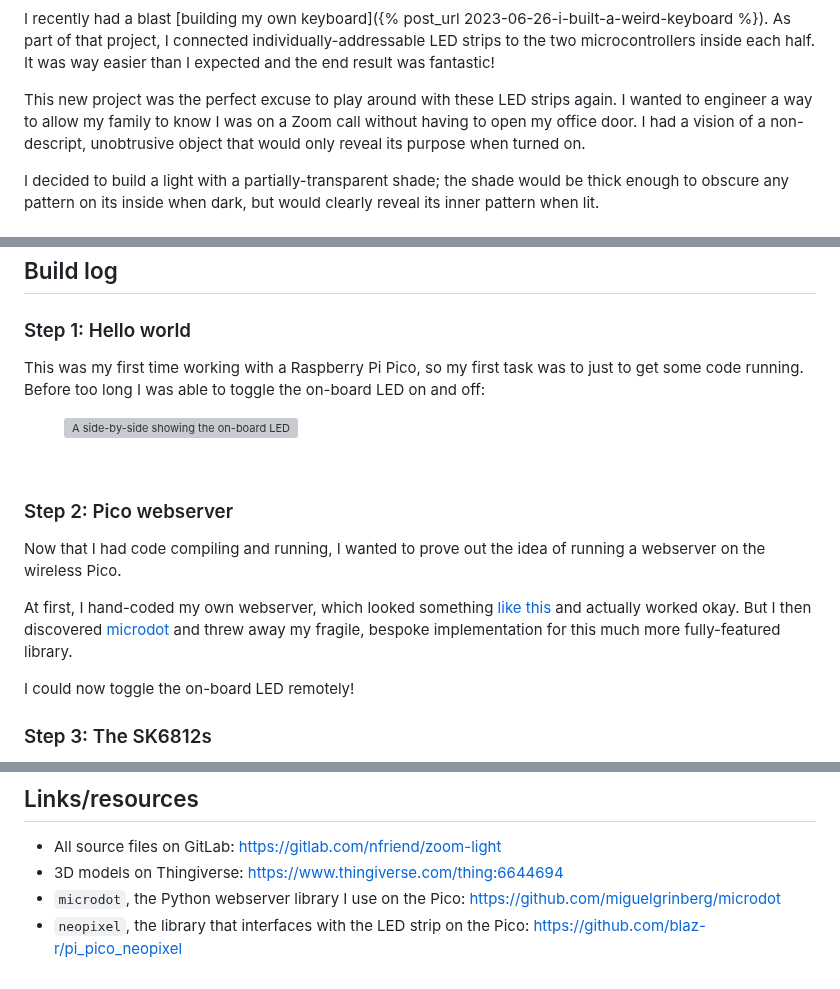
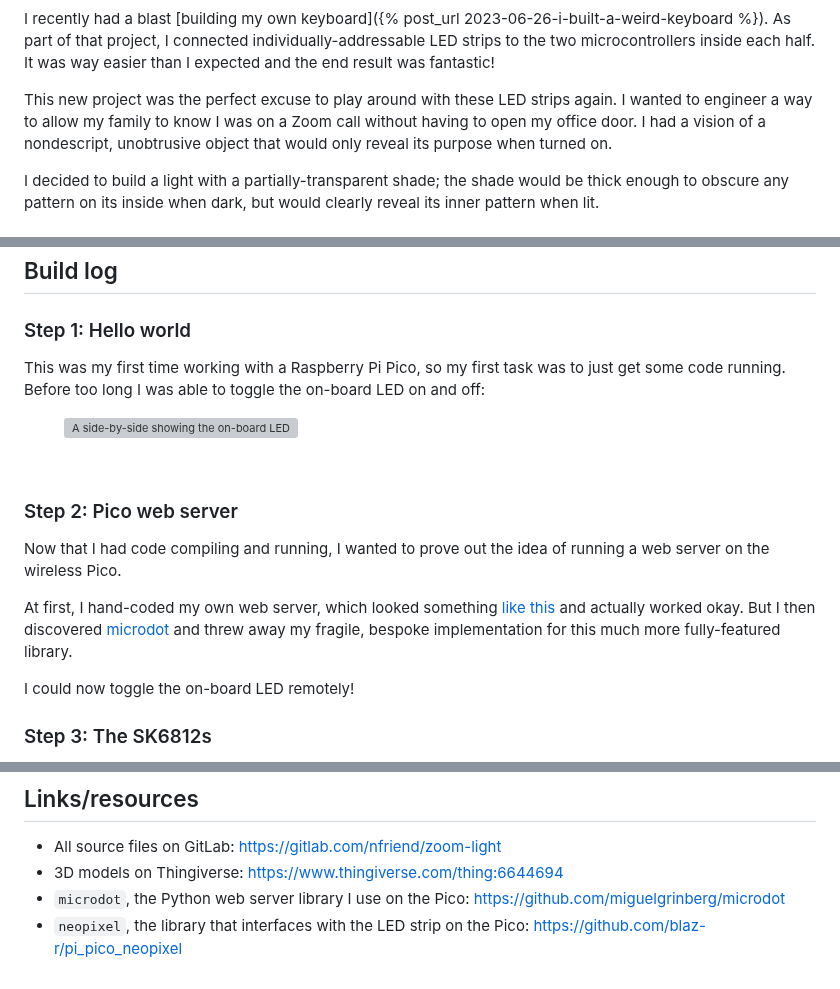
Before and after one commit to nfriend/website-3.0, a Markdown page: _posts/2024-05-31-zoom-light.md, 3 parts joined by grey strips. Rendered like a GitHub page; grey boxes are pictures that could not be loaded.

Commit message:
Spelling/grammar

```diff
--- a/_posts/2024-05-31-zoom-light.md
+++ b/_posts/2024-05-31-zoom-light.md
@@ -14,7 +14,7 @@ I built a light that glows when I'm on a Zoom call.
 
 I recently had a blast [building my own keyboard]({% post_url 2023-06-26-i-built-a-weird-keyboard %}). As part of that project, I connected individually-addressable LED strips to the two microcontrollers inside each half. It was way easier than I expected and the end result was fantastic!
 
-This new project was the perfect excuse to play around with these LED strips again. I wanted to engineer a way to allow my family to know I was on a Zoom call without having to open my office door. I had a vision of a non-descript, unobtrusive object that would only reveal its purpose when turned on.
+This new project was the perfect excuse to play around with these LED strips again. I wanted to engineer a way to allow my family to know I was on a Zoom call without having to open my office door. I had a vision of a nondescript, unobtrusive object that would only reveal its purpose when turned on.
 
 I decided to build a light with a partially-transparent shade; the shade would be thick enough to obscure any pattern on its inside when dark, but would clearly reveal its inner pattern when lit.
 
@@ -30,18 +30,18 @@ On a technical level, here's how it works:
 
 ### Step 1: Hello world
 
-This was my first time working with a Raspberry Pi Pico, so my first task was to just to get some code running. Before too long I was able to toggle the on-board LED on and off:
+This was my first time working with a Raspberry Pi Pico, so my first task was to just get some code running. Before too long I was able to toggle the on-board LED on and off:
 
 <figure>
     <img loading="lazy" src="{{ 'assets/img/zoom-light/on_board_led_side_by_side.jpg' | relative_url }}" alt="A side-by-side showing the on-board LED both on and off" />
 </figure>
 <br />
 
-### Step 2: Pico webserver
+### Step 2: Pico web server
 
-Now that I had code compiling and running, I wanted to prove out the idea of running a webserver on the wireless Pico.
+Now that I had code compiling and running, I wanted to prove out the idea of running a web server on the wireless Pico.
 
-At first, I hand-coded my own webserver, which looked something [like this](https://gitlab.com/nfriend/zoom-light/-/blob/3775855bb3be1061513290f782dfd00e5f66b15e/server.py) and actually worked okay. But I then discovered [microdot](https://github.com/miguelgrinberg/microdot) and threw away my fragile, bespoke implementation for this much more fully-featured library.
+At first, I hand-coded my own web server, which looked something [like this](https://gitlab.com/nfriend/zoom-light/-/blob/3775855bb3be1061513290f782dfd00e5f66b15e/server.py) and actually worked okay. But I then discovered [microdot](https://github.com/miguelgrinberg/microdot) and threw away my fragile, bespoke implementation for this much more fully-featured library.
 
 I could now toggle the on-board LED remotely!
 
@@ -170,5 +170,5 @@ Overall, I'm _very_ happy with how this turned out. The light looks great and tu
 
 - All source files on GitLab: [https://gitlab.com/nfriend/zoom-light](https://gitlab.com/nfriend/zoom-light)
 - 3D models on Thingiverse: [https://www.thingiverse.com/thing:6644694](https://www.thingiverse.com/thing:6644694)
-- `microdot`, the Python webserver library I use on the Pico: [https://github.com/miguelgrinberg/microdot](https://github.com/miguelgrinberg/microdot)
+- `microdot`, the Python web server library I use on the Pico: [https://github.com/miguelgrinberg/microdot](https://github.com/miguelgrinberg/microdot)
 - `neopixel`, the library that interfaces with the LED strip on the Pico: [https://github.com/blaz-r/pi_pico_neopixel](https://github.com/blaz-r/pi_pico_neopixel)
```
